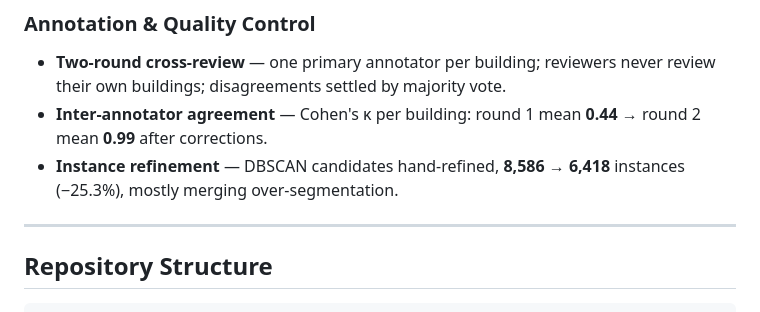
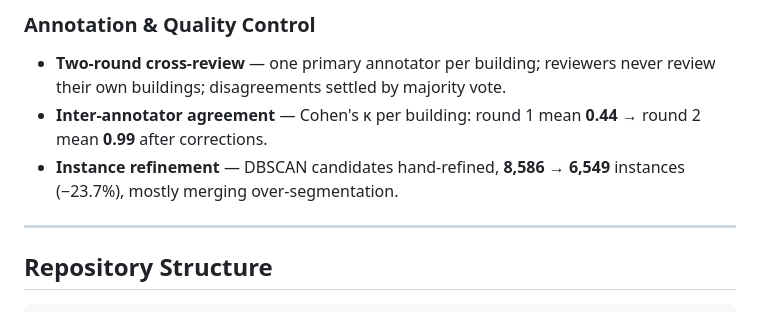
Before and after one commit to jijup/hfx3d-benchmark, a Markdown page: README.md, the part around the change. Drawn GitHub-style.

Commit message:
Fix instance count in README

```diff
--- a/README.md
+++ b/README.md
@@ -292,7 +292,7 @@ Full workflow, options, and the CloudCompare guide are in [`scripts/README.md`](
 
 - **Two-round cross-review** — one primary annotator per building; reviewers never review their own buildings; disagreements settled by majority vote.
 - **Inter-annotator agreement** — Cohen's κ per building: round 1 mean **0.44** → round 2 mean **0.99** after corrections.
-- **Instance refinement** — DBSCAN candidates hand-refined, **8,586 → 6,418** instances (−25.3%), mostly merging over-segmentation.
+- **Instance refinement** — DBSCAN candidates hand-refined, **8,586 → 6,549** instances (−23.7%), mostly merging over-segmentation.
 
 ---
 
```
